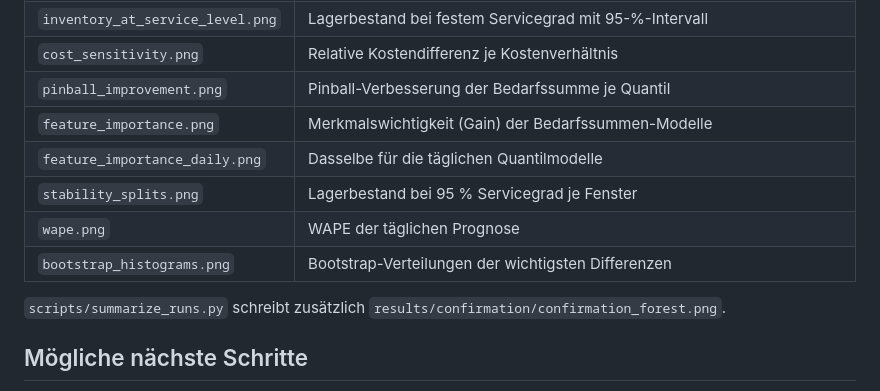
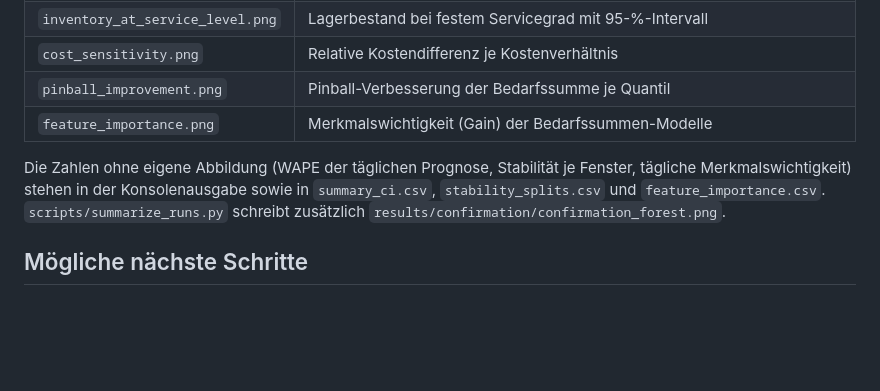
Before and after one commit to mweyrauch/DemandForecasting, a Markdown page: docs/methodik.md, the part around one of its changes. GitHub-like rendering; blank space fills up the shorter version.

```diff
--- a/docs/methodik.md
+++ b/docs/methodik.md
@@ -126,12 +127,11 @@ an dieser Konstruktion der Baselines.
 | `cost_sensitivity.png` | Relative Kostendifferenz je Kostenverhältnis |
 | `pinball_improvement.png` | Pinball-Verbesserung der Bedarfssumme je Quantil |
 | `feature_importance.png` | Merkmalswichtigkeit (Gain) der Bedarfssummen-Modelle |
-| `feature_importance_daily.png` | Dasselbe für die täglichen Quantilmodelle |
-| `stability_splits.png` | Lagerbestand bei 95 % Servicegrad je Fenster |
-| `wape.png` | WAPE der täglichen Prognose |
-| `bootstrap_histograms.png` | Bootstrap-Verteilungen der wichtigsten Differenzen |
 
-`scripts/summarize_runs.py` schreibt zusätzlich `results/confirmation/confirmation_forest.png`.
+Die Zahlen ohne eigene Abbildung (WAPE der täglichen Prognose, Stabilität je Fenster, tägliche
+Merkmalswichtigkeit) stehen in der Konsolenausgabe sowie in `summary_ci.csv`,
+`stability_splits.csv` und `feature_importance.csv`. `scripts/summarize_runs.py` schreibt
+zusätzlich `results/confirmation/confirmation_forest.png`.
 
 ## Mögliche nächste Schritte
 
```
Also changed, not shown: other parts of docs/methodik.md (+10 -9 lines), README.md (+3 -2 lines), docs/figures/inventory_at_service_level.png, docs/figures/inventory_tradeoff.png.
